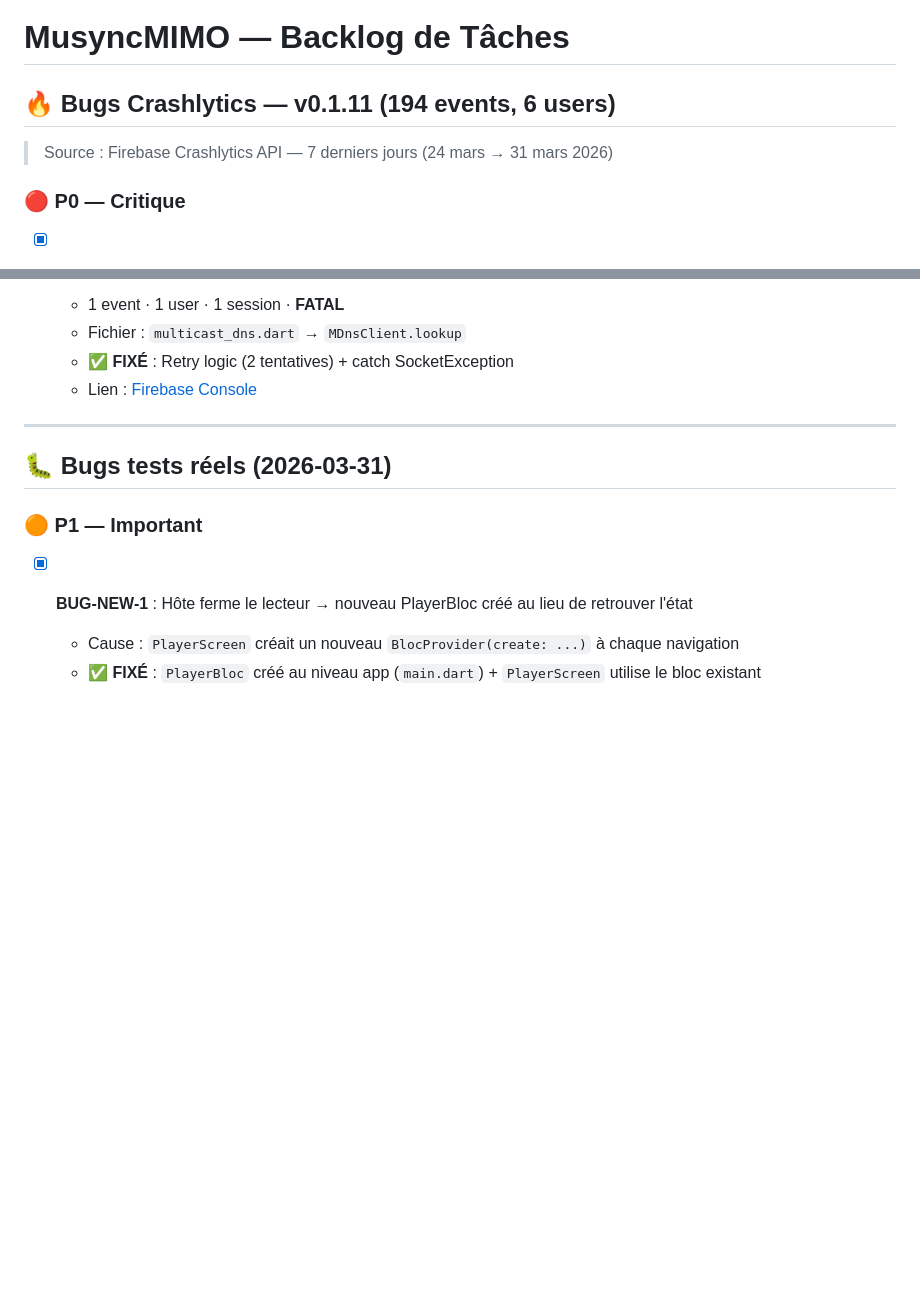
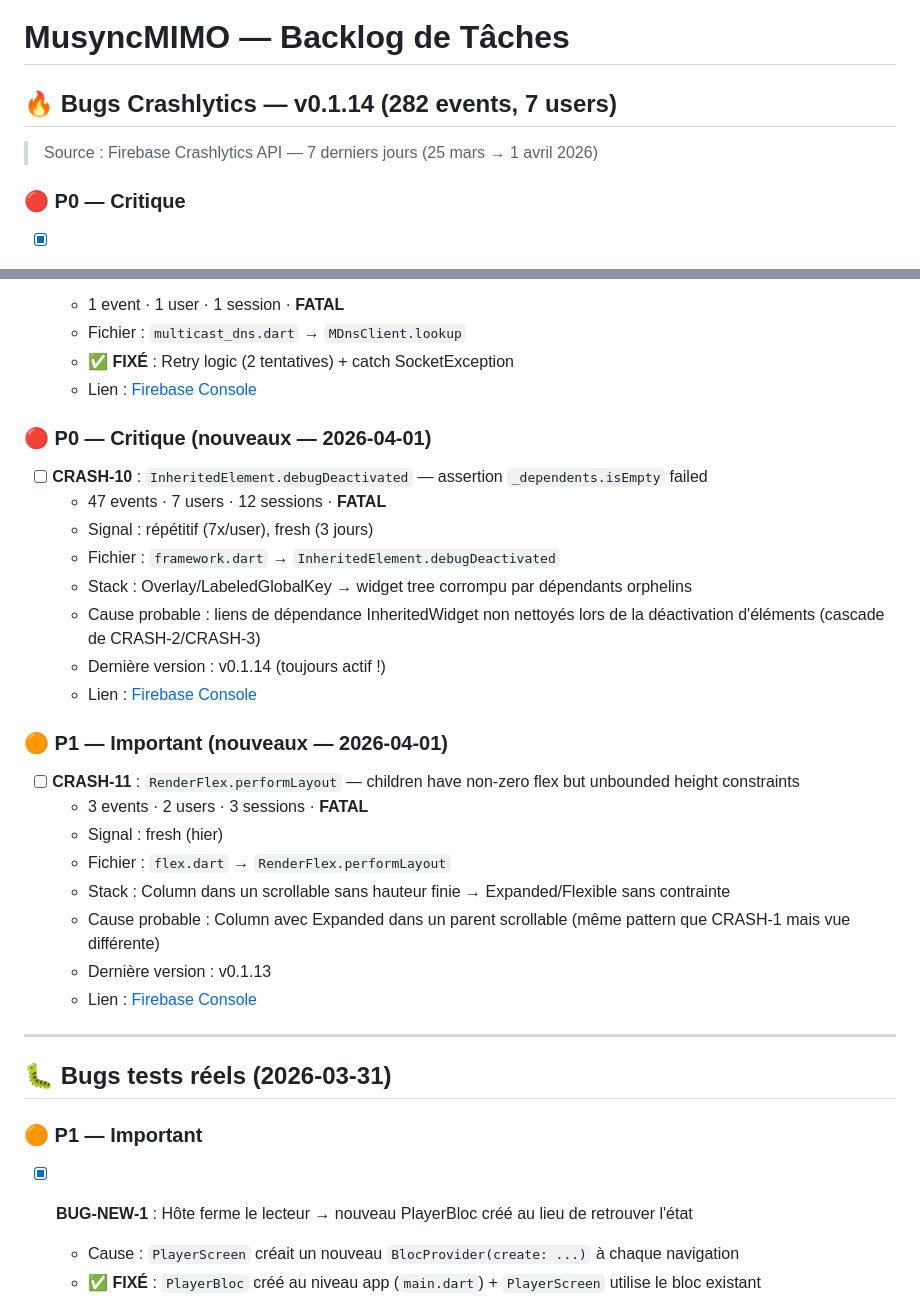
Before and after one commit to mclinki/Musync, a Markdown page: TASKS_BACKLOG.md, 2 parts joined by grey strips. GitHub-like rendering; blank space fills up the shorter version.

Commit message:
docs: add CRASH-10 (InheritedElement) and CRASH-11 (RenderFlex) from Crashlytics 2026-04-01

```diff
--- a/TASKS_BACKLOG.md
+++ b/TASKS_BACKLOG.md
@@ -1,8 +1,8 @@
 # MusyncMIMO — Backlog de Tâches
 
-## 🔥 Bugs Crashlytics — v0.1.11 (194 events, 6 users)
+## 🔥 Bugs Crashlytics — v0.1.14 (282 events, 7 users)
 
-> Source : Firebase Crashlytics API — 7 derniers jours (24 mars → 31 mars 2026)
+> Source : Firebase Crashlytics API — 7 derniers jours (25 mars → 1 avril 2026)
 
 ### 🔴 P0 — Critique
 
@@ -79,6 +79,28 @@
   - Fichier : `multicast_dns.dart` → `MDnsClient.lookup`
   - ✅ **FIXÉ** : Retry logic (2 tentatives) + catch SocketException
   - Lien : [Firebase Console](https://console.firebase.google.com/project/musync-6e5aa/crashlytics/app/android:com.musync.mimo/issues/2674000b5de0c894cee869a400cd4947)
+
+### 🔴 P0 — Critique (nouveaux — 2026-04-01)
+
+- [ ] **CRASH-10** : `InheritedElement.debugDeactivated` — assertion `_dependents.isEmpty` failed
+  - 47 events · 7 users · 12 sessions · **FATAL**
+  - Signal : répétitif (7x/user), fresh (3 jours)
+  - Fichier : `framework.dart` → `InheritedElement.debugDeactivated`
+  - Stack : Overlay/LabeledGlobalKey → widget tree corrompu par dépendants orphelins
+  - Cause probable : liens de dépendance InheritedWidget non nettoyés lors de la déactivation d'éléments (cascade de CRASH-2/CRASH-3)
+  - Dernière version : v0.1.14 (toujours actif !)
+  - Lien : [Firebase Console](https://console.firebase.google.com/project/musync-6e5aa/crashlytics/app/android:com.musync.mimo/issues/d4d49198d79d5f30aa15fd9045a6ad77)
+
+### 🟠 P1 — Important (nouveaux — 2026-04-01)
+
+- [ ] **CRASH-11** : `RenderFlex.performLayout` — children have non-zero flex but unbounded height constraints
+  - 3 events · 2 users · 3 sessions · **FATAL**
+  - Signal : fresh (hier)
+  - Fichier : `flex.dart` → `RenderFlex.performLayout`
+  - Stack : Column dans un scrollable sans hauteur finie → Expanded/Flexible sans contrainte
+  - Cause probable : Column avec Expanded dans un parent scrollable (même pattern que CRASH-1 mais vue différente)
+  - Dernière version : v0.1.13
+  - Lien : [Firebase Console](https://console.firebase.google.com/project/musync-6e5aa/crashlytics/app/android:com.musync.mimo/issues/9505a8fcbbb01ff432f4019f7ec597fb)
 
 ---
 
```
